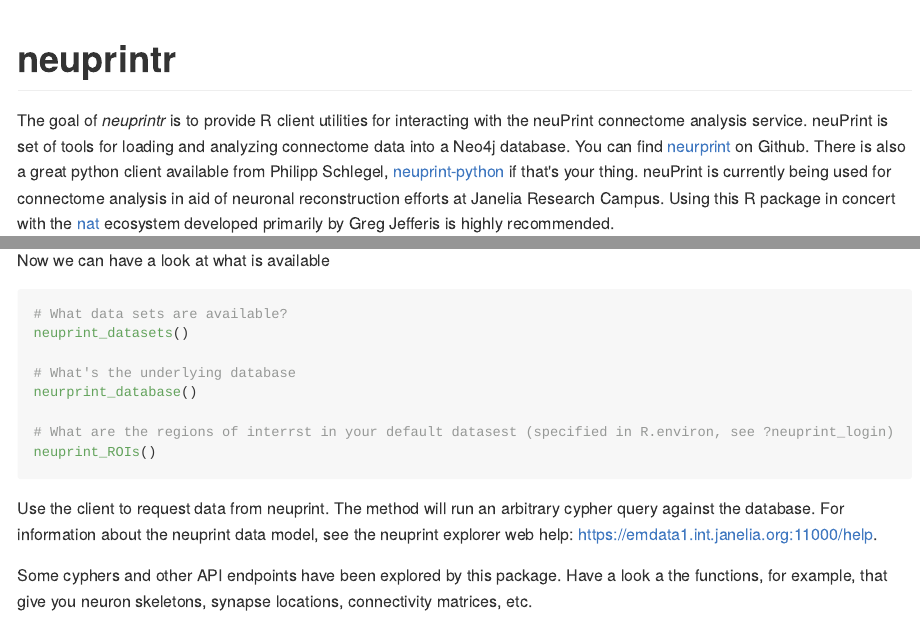
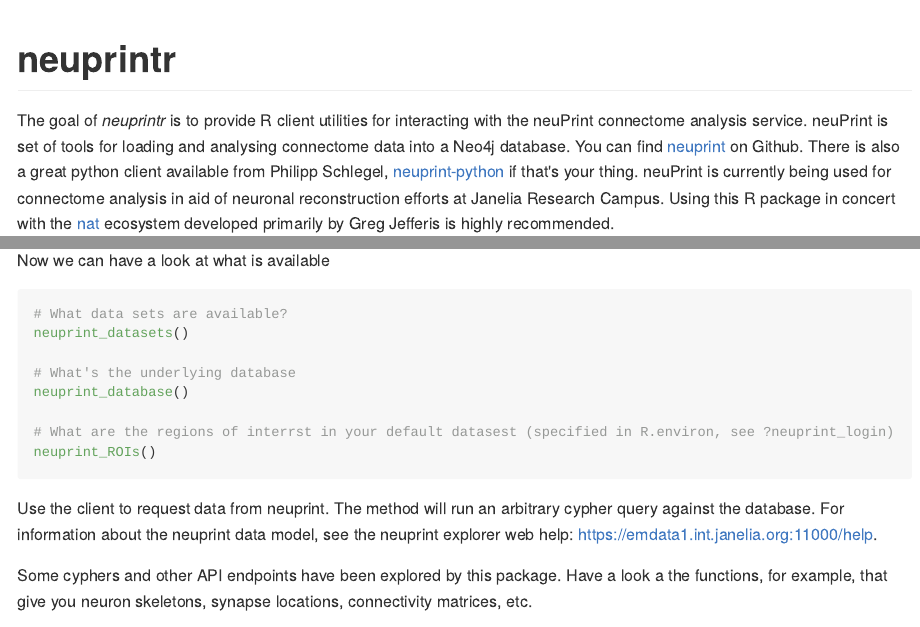
Before and after one commit to natverse/neuprintr, an R Markdown document (README.Rmd): the page in a window 1100 px wide, from its top, and a second part further down, joined at a grey line. The pictures show the output file README.md that the author committed with the source, drawn offline in the style of GitHub; long lines of code are wrapped; badge pictures from the web are left out.

Commit message:
Spelling

```diff
--- a/README.Rmd
+++ b/README.Rmd
@@ -17,7 +17,7 @@
 
 # neuprintr
 
-The goal of *neuprintr* is to provide R client utilities for interacting with the neuPrint connectome analysis service. neuPrint is set of tools for loading and analyzing connectome data into a Neo4j database. You can find [neurprint](https://github.com/connectome-neuprint/neuPrint) on Github. There is also a great python client available from Philipp Schlegel, [neuprint-python](https://github.com/schlegelp/neuprint-python) if that's your thing. neuPrint is currently being used for connectome analysis in aid of neuronal reconstruction efforts at Janelia Research Campus. Using this R package in concert with the [nat](https://github.com/jefferis/nat) ecosystem developed primarily by Greg Jefferis is highly recommended.
+The goal of *neuprintr* is to provide R client utilities for interacting with the neuPrint connectome analysis service. neuPrint is set of tools for loading and analysing connectome data into a Neo4j database. You can find [neuprint](https://github.com/connectome-neuprint/neuPrint) on Github. There is also a great python client available from Philipp Schlegel, [neuprint-python](https://github.com/schlegelp/neuprint-python) if that's your thing. neuPrint is currently being used for connectome analysis in aid of neuronal reconstruction efforts at Janelia Research Campus. Using this R package in concert with the [nat](https://github.com/jefferis/nat) ecosystem developed primarily by Greg Jefferis is highly recommended.
 
 ## Installation
 
```
Also changed, not shown: R/conn.R (+42 -31 lines), R/connectivity.R (+16 -9 lines), R/neurons.R (+12 -6 lines), R/roi.R (+1 -1 lines), README.md, 8 other files.
